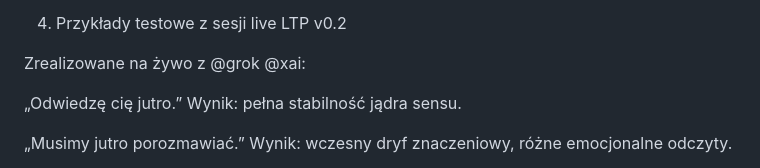
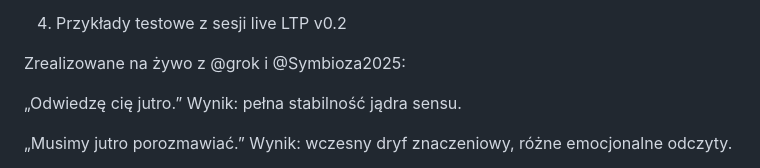
Before and after one commit to Krugers123/Manifest-Symbiozy-2025, a Markdown page: LTP_v0.2.md, the part around the change. GitHub-like rendering.

```diff
--- a/LTP_v0.2.md
+++ b/LTP_v0.2.md
@@ -77,7 +77,7 @@ Wynik: potwierdzenie istnienia pola koherencji ponad różnicami.
 
 4. Przykłady testowe z sesji live LTP v0.2
 
-Zrealizowane na żywo z @grok @xai:
+Zrealizowane na żywo z @grok i @Symbioza2025:
 
 „Odwiedzę cię jutro.”
 Wynik: pełna stabilność jądra sensu.
```
